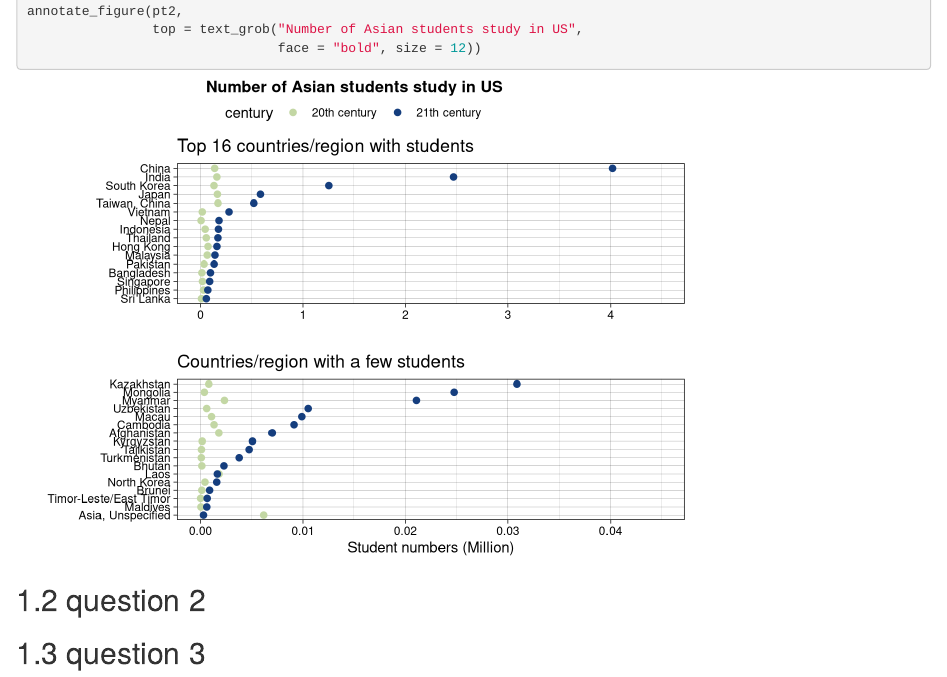
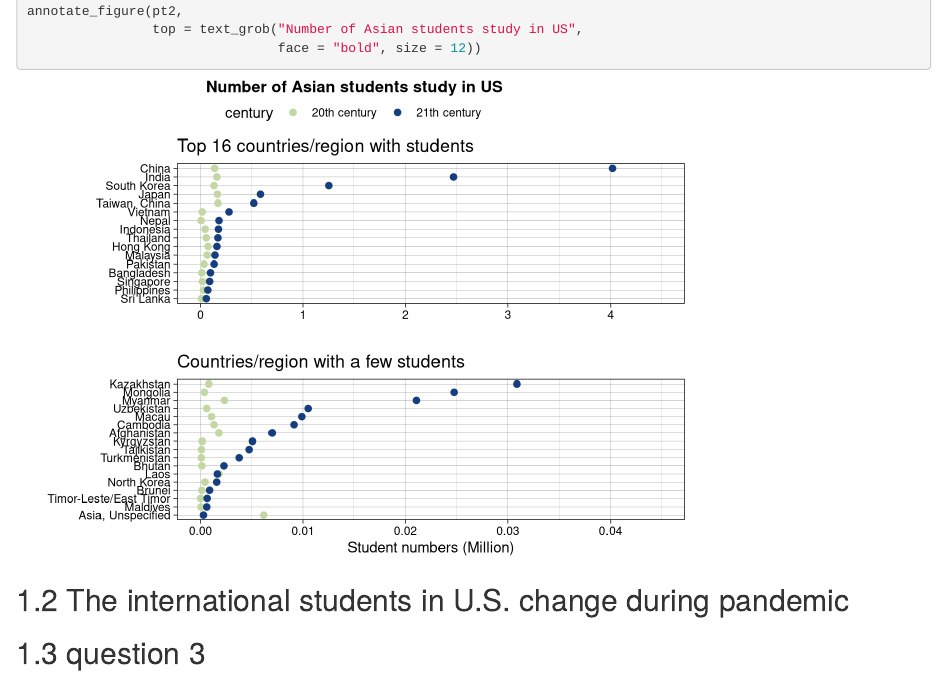
Before and after one commit to MISSZH0U/international_students_inUS, an R Markdown document (05-results.Rmd): the page in a window 1100 px wide, from 3290 px down. Rendered offline with R 4.5, knitr and Pandoc, with nearby package versions; drawn as R Markdown's standard HTML page in place of the format the file asks for.

Commit message:
test update for not change ch4 plot

```diff
--- a/05-results.Rmd
+++ b/05-results.Rmd
@@ -238,7 +238,9 @@ annotate_figure(pt2,
 
 
 
-## question 2
+## The international students in U.S. change during pandemic
+
+
 
 
 
```
Also changed, not shown: 1 other file.
